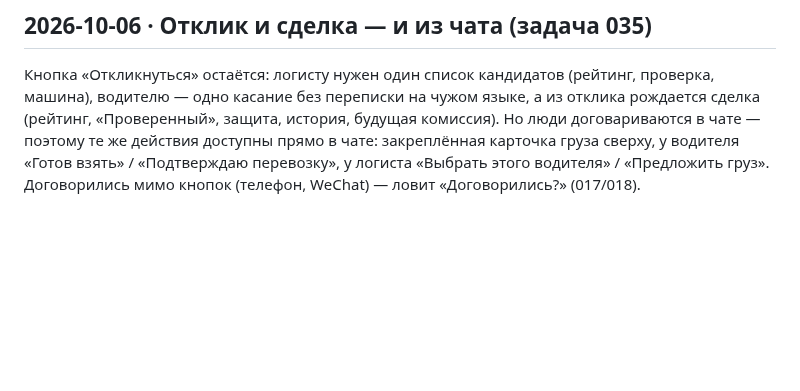
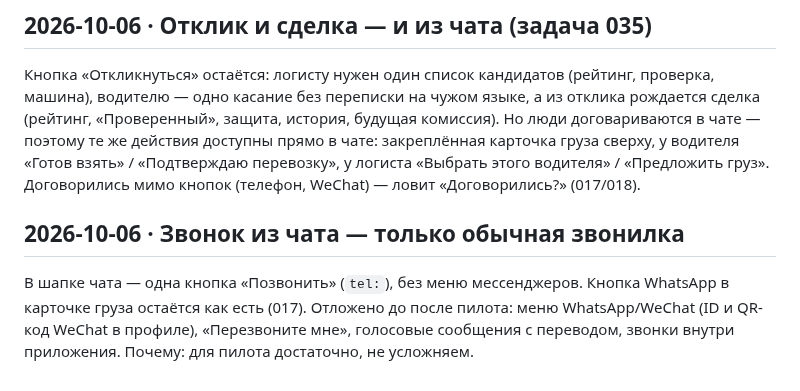
Before and after one commit to dmukayev/lubao, a Markdown page: docs/decisions.md, the part around the change. Drawn GitHub-style; blank space fills up the shorter version.

Commit message:
Decision: chat call button stays a plain phone dialer; messenger options parked until after pilot
Co-Authored-By: Claude Opus 5.5 <noreply@anthropic.com>
Claude-Session: https://claude.ai/code/session_01Ff8oopsZvobH79mMVJKnFv

```diff
--- a/docs/decisions.md
+++ b/docs/decisions.md
@@ -241,3 +241,6 @@ Flutter Web по умолчанию грузит движок (CanvasKit) и ш
 
 ## 2026-10-06 · Отклик и сделка — и из чата (задача 035)
 Кнопка «Откликнуться» остаётся: логисту нужен один список кандидатов (рейтинг, проверка, машина), водителю — одно касание без переписки на чужом языке, а из отклика рождается сделка (рейтинг, «Проверенный», защита, история, будущая комиссия). Но люди договариваются в чате — поэтому те же действия доступны прямо в чате: закреплённая карточка груза сверху, у водителя «Готов взять» / «Подтверждаю перевозку», у логиста «Выбрать этого водителя» / «Предложить груз». Договорились мимо кнопок (телефон, WeChat) — ловит «Договорились?» (017/018).
+
+## 2026-10-06 · Звонок из чата — только обычная звонилка
+В шапке чата — одна кнопка «Позвонить» (`tel:`), без меню мессенджеров. Кнопка WhatsApp в карточке груза остаётся как есть (017). Отложено до после пилота: меню WhatsApp/WeChat (ID и QR-код WeChat в профиле), «Перезвоните мне», голосовые сообщения с переводом, звонки внутри приложения. Почему: для пилота достаточно, не усложняем.
```
